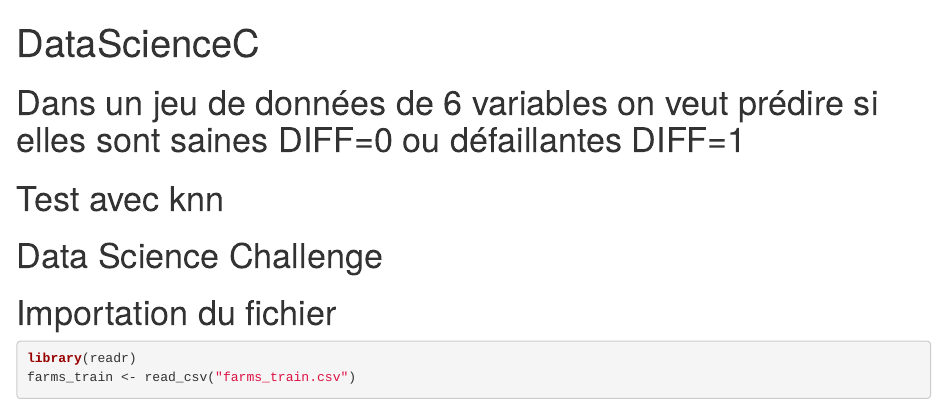
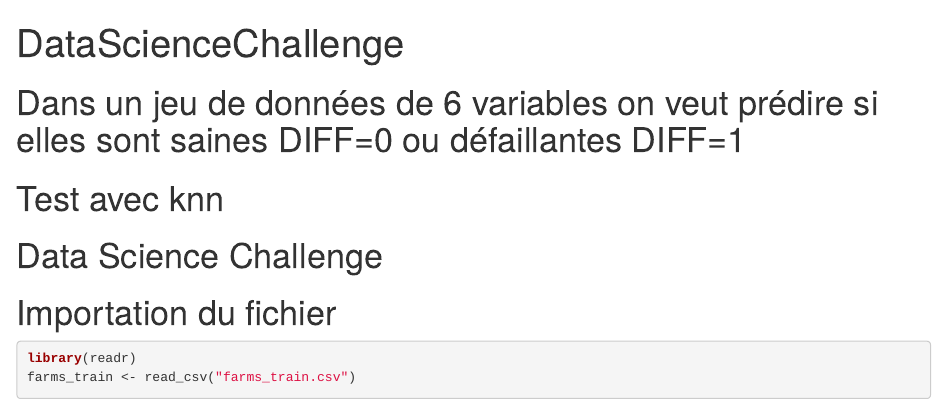
Before and after one commit to Anthony2210/M1-MIASHS-GRP-3-, an R Markdown document (KNN2.Rmd): the page in a window 1100 px wide, from its top. Rendered offline with R 4.5, knitr and Pandoc, with nearby package versions; some code elsewhere in the file could not run offline.

Commit message:
Update KNN2.Rmd
modification du titre

```diff
--- a/KNN2.Rmd
+++ b/KNN2.Rmd
@@ -1,5 +1,5 @@
 ---
-title: "DataScienceC"
+title: "DataScienceChallenge"
 output: html_document
 ---
 # Dans un jeu de données de 6 variables on veut prédire si elles sont saines DIFF=0 ou défaillantes DIFF=1
```
